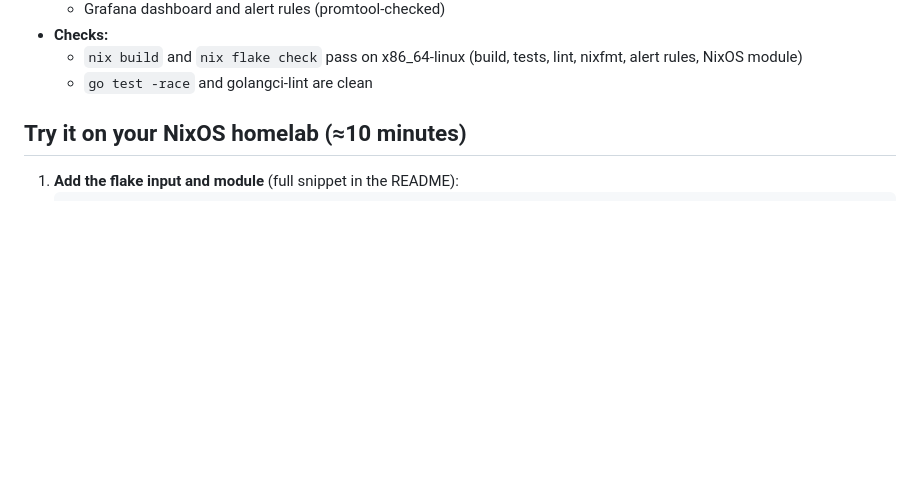
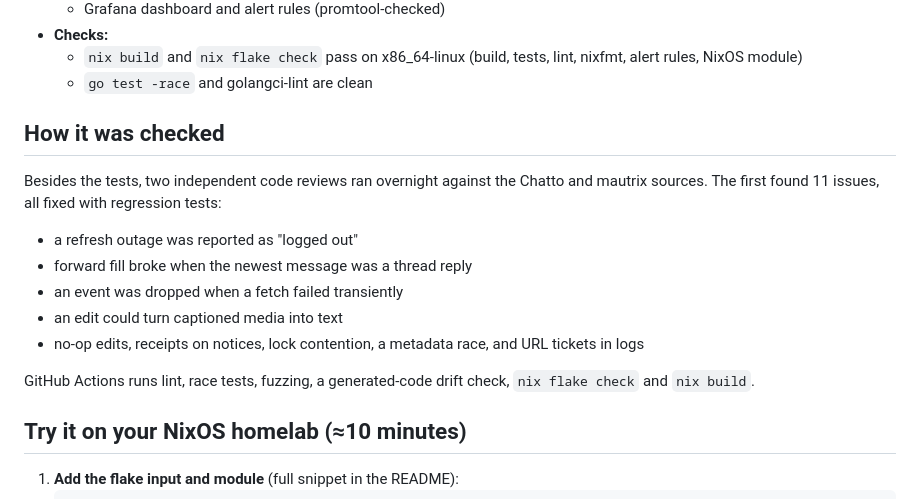
Before and after one commit to elsbrock/mautrix-chatto, a Markdown page: MORNING.md, the part around the change. Drawn GitHub-style; blank space fills up the shorter version.

Commit message:
docs(morning): note review results and CI coverage

```diff
--- a/MORNING.md
+++ b/MORNING.md
@@ -49,6 +49,21 @@ bridge on SQLite:
   - `nix build` and `nix flake check` pass on x86_64-linux (build, tests,
     lint, nixfmt, alert rules, NixOS module)
   - `go test -race` and golangci-lint are clean
+
+## How it was checked
+
+Besides the tests, two independent code reviews ran overnight against the
+Chatto and mautrix sources. The first found 11 issues, all fixed with
+regression tests:
+- a refresh outage was reported as "logged out"
+- forward fill broke when the newest message was a thread reply
+- an event was dropped when a fetch failed transiently
+- an edit could turn captioned media into text
+- no-op edits, receipts on notices, lock contention, a metadata race, and
+  URL tickets in logs
+
+GitHub Actions runs lint, race tests, fuzzing, a generated-code drift check,
+`nix flake check` and `nix build`.
 
 ## Try it on your NixOS homelab (≈10 minutes)
 
```
